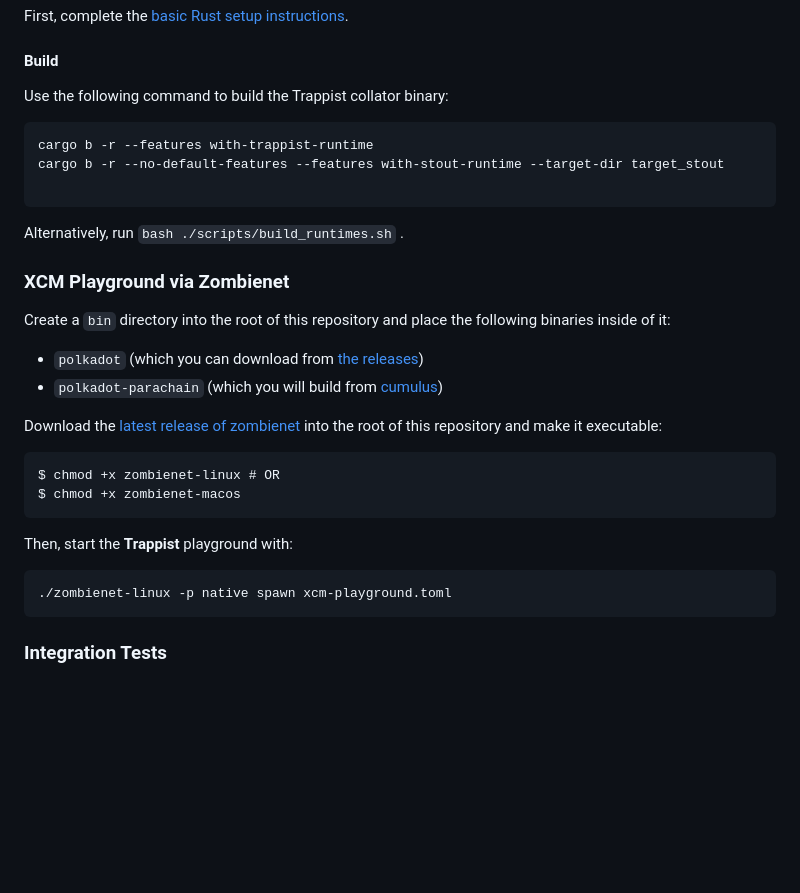
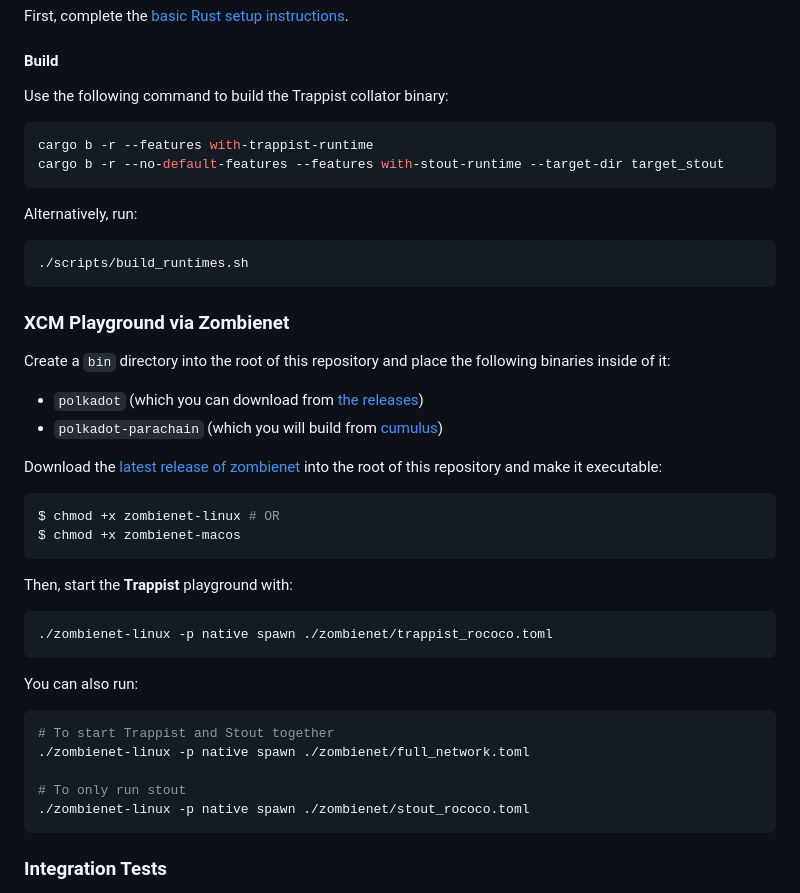
Before and after one commit to paritytech/trappist, a Markdown page: README.md, the part around the change printed below. Drawn GitHub-style; blank space fills up the shorter version.

Commit message:
zombienet refactor

````diff
--- a/README.md
+++ b/README.md
@@ -55,14 +55,15 @@ First, complete the [basic Rust setup instructions](./docs/rust-setup.md).
 
 Use the following command to build the Trappist collator binary:
 
-```
+```bash
 cargo b -r --features with-trappist-runtime
 cargo b -r --no-default-features --features with-stout-runtime --target-dir target_stout
-
 ```
 
-Alternatively, run
-`bash ./scripts/build_runtimes.sh` .
+Alternatively, run:
+```bash
+./scripts/build_runtimes.sh
+```
 
 
 ### XCM Playground via Zombienet
@@ -72,14 +73,22 @@ Create a `bin` directory into the root of this repository and place the followin
 - `polkadot-parachain` (which you will build from [cumulus](https://github.com/paritytech/cumulus))
 
 Download the [latest release of zombienet](https://github.com/paritytech/zombienet/releases/) into the root of this repository and make it executable:
-```
+```bash
 $ chmod +x zombienet-linux # OR
 $ chmod +x zombienet-macos
 ```
 
 Then, start the **Trappist** playground with:
+```bash
+./zombienet-linux -p native spawn ./zombienet/trappist_rococo.toml
 ```
-./zombienet-linux -p native spawn xcm-playground.toml
+You can also run:
+```bash
+# To start Trappist and Stout together
+./zombienet-linux -p native spawn ./zombienet/full_network.toml
+
+# To only run stout
+./zombienet-linux -p native spawn ./zombienet/stout_rococo.toml
 ```
 
 ### Integration Tests
````
Also changed, not shown: other parts of README.md (+2 -2 lines), docs/assets/trappist-topology.png (added), docs/assets/xcm-use-cases.png (renamed from xcm-use-cases.png), trappist-topology.png (deleted), 3 other files.
